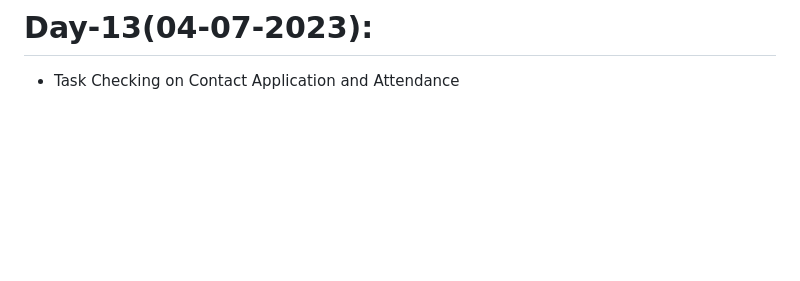
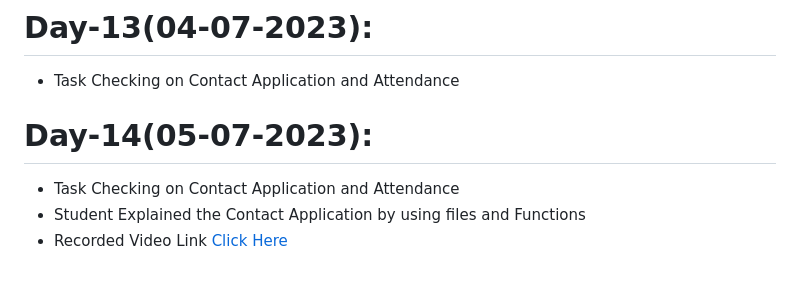
Before and after one commit to AP-Skill-Development-Corporation/SRM-Django-2023-2024, a Markdown page: README.md, the part around the change. GitHub-like rendering; blank space fills up the shorter version.

```diff
--- a/README.md
+++ b/README.md
@@ -57,3 +57,7 @@ SRM Internship
   - Recorded Video Link[Click Here]()
 # Day-13(04-07-2023):
   - Task Checking on Contact Application and Attendance
+# Day-14(05-07-2023):
+  - Task Checking on Contact Application and Attendance
+  - Student Explained the Contact Application by using files and Functions
+  - Recorded Video Link [Click Here]()
```
